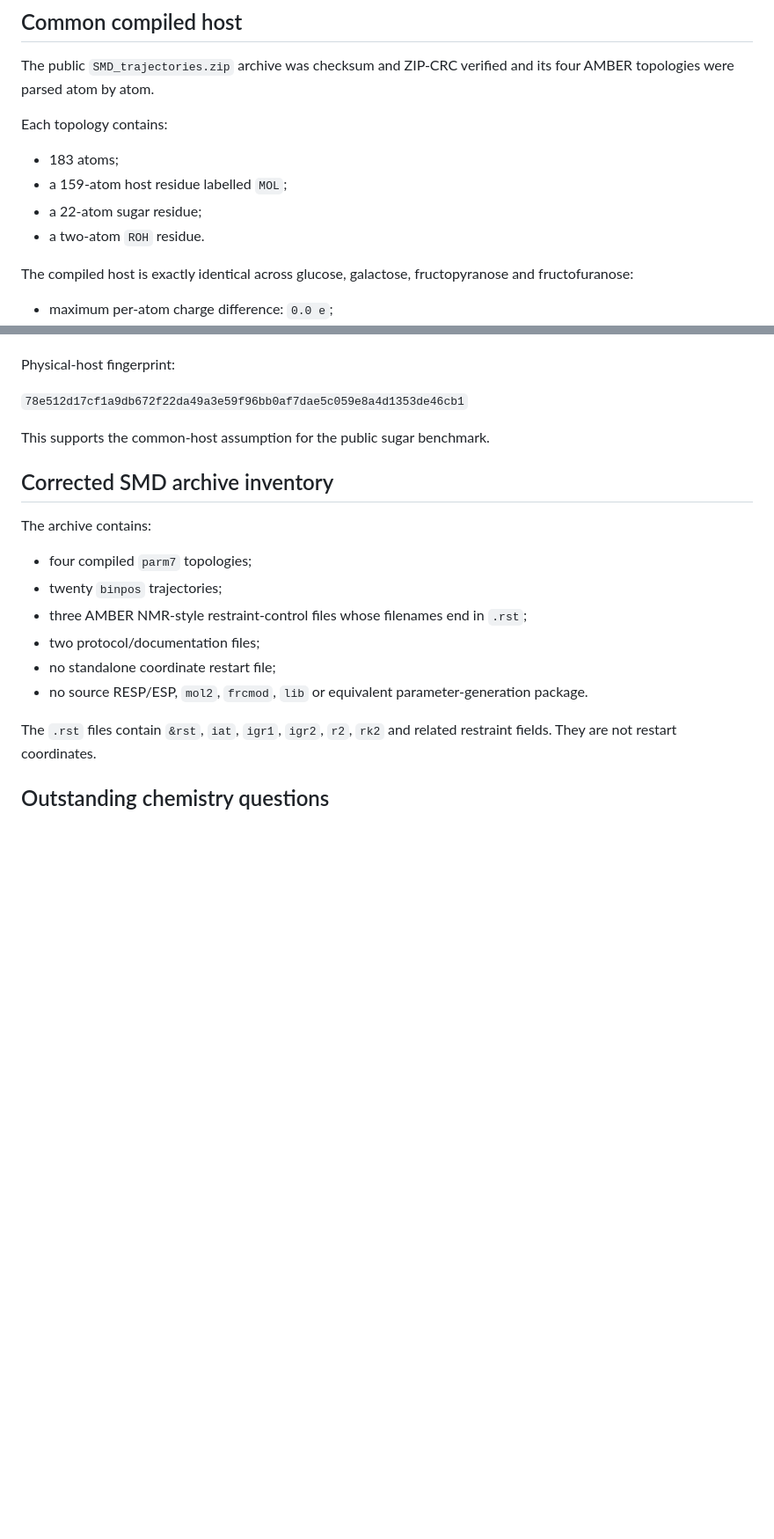
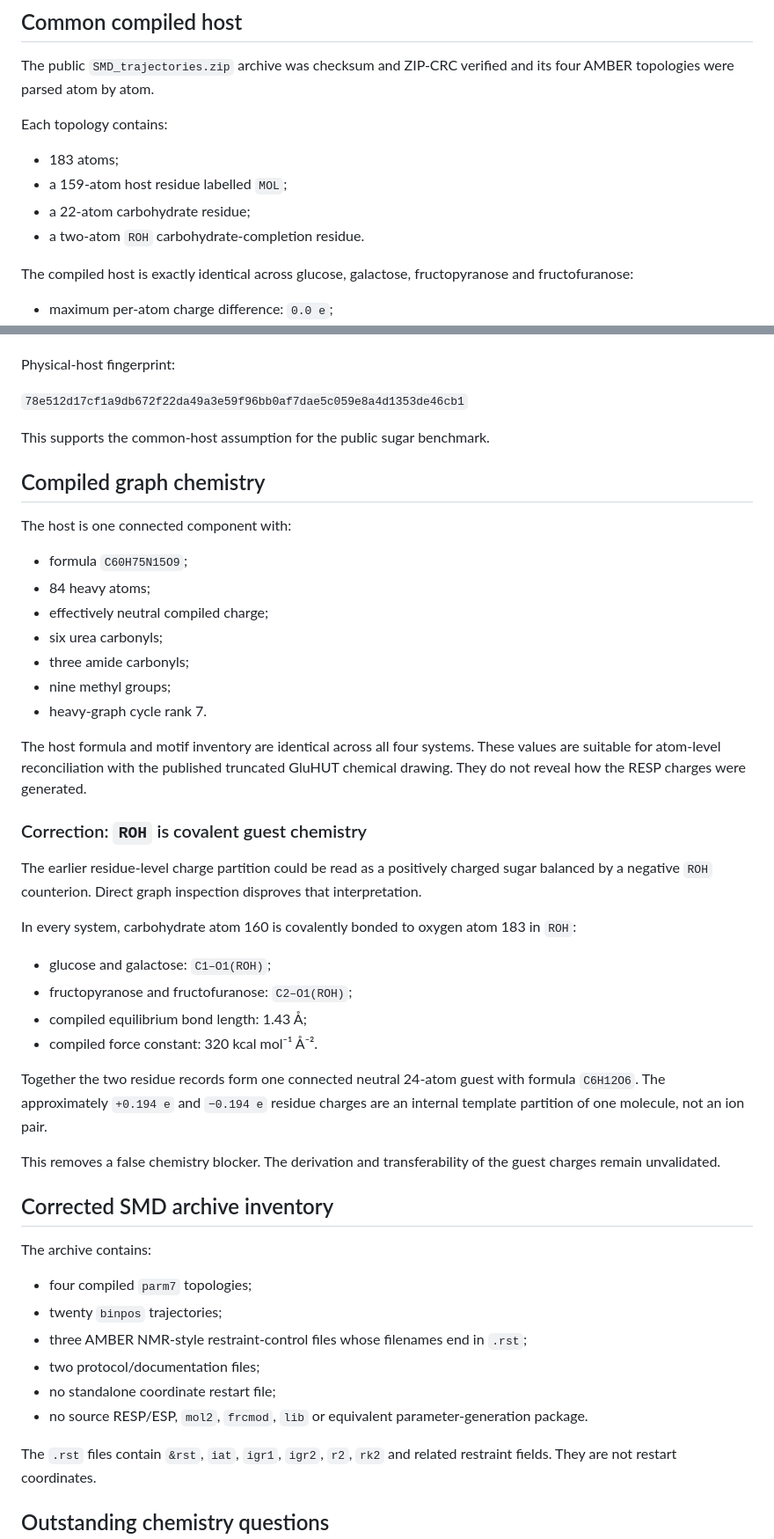
Before and after one commit to pallagip/dia-health-one, a Markdown page: research/AWS1_NO_AWS_RESULTS.md, 2 parts joined by grey strips. Shown at 88% size. Rendered like a GitHub page; blank space fills up the shorter version.

Commit message:
Correct ROH chemistry and extend AWS-1 record

```diff
--- a/research/AWS1_NO_AWS_RESULTS.md
+++ b/research/AWS1_NO_AWS_RESULTS.md
@@ -57,8 +59,8 @@ Each topology contains:
 
 - 183 atoms;
 - a 159-atom host residue labelled `MOL`;
-- a 22-atom sugar residue;
-- a two-atom `ROH` residue.
+- a 22-atom carbohydrate residue;
+- a two-atom `ROH` carbohydrate-completion residue.
 
 The compiled host is exactly identical across glucose, galactose, fructopyranose and fructofuranose:
 
@@ -76,6 +78,35 @@ Physical-host fingerprint:
 
 This supports the common-host assumption for the public sugar benchmark.
 
+## Compiled graph chemistry
+
+The host is one connected component with:
+
+- formula `C60H75N15O9`;
+- 84 heavy atoms;
+- effectively neutral compiled charge;
+- six urea carbonyls;
+- three amide carbonyls;
+- nine methyl groups;
+- heavy-graph cycle rank 7.
+
+The host formula and motif inventory are identical across all four systems. These values are suitable for atom-level reconciliation with the published truncated GluHUT chemical drawing. They do not reveal how the RESP charges were generated.
+
+### Correction: `ROH` is covalent guest chemistry
+
+The earlier residue-level charge partition could be read as a positively charged sugar balanced by a negative `ROH` counterion. Direct graph inspection disproves that interpretation.
+
+In every system, carbohydrate atom 160 is covalently bonded to oxygen atom 183 in `ROH`:
+
+- glucose and galactose: `C1–O1(ROH)`;
+- fructopyranose and fructofuranose: `C2–O1(ROH)`;
+- compiled equilibrium bond length: 1.43 Å;
+- compiled force constant: 320 kcal mol⁻¹ Å⁻².
+
+Together the two residue records form one connected neutral 24-atom guest with formula `C6H12O6`. The approximately `+0.194 e` and `−0.194 e` residue charges are an internal template partition of one molecule, not an ion pair.
+
+This removes a false chemistry blocker. The derivation and transferability of the guest charges remain unvalidated.
+
 ## Corrected SMD archive inventory
 
 The archive contains:
```
Also changed, not shown: other parts of research/AWS1_NO_AWS_RESULTS.md (+11 -8 lines).
